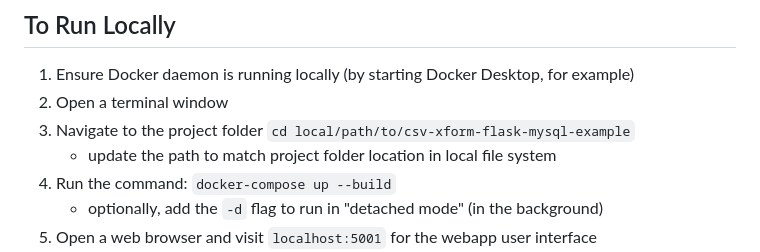
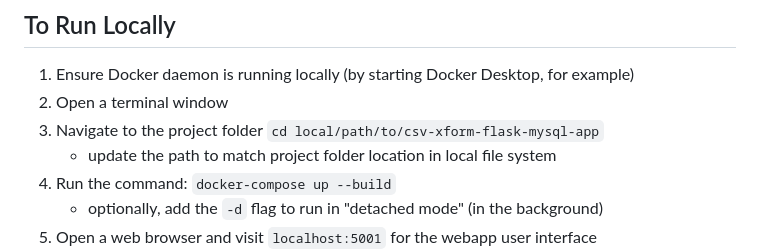
Before and after one commit to ron-yadin/csv-xform-flask-mysql-app, a Markdown page: README.md, the part around the change. GitHub-like rendering.

Commit message:
docs: hotfix typo in cd into project folder command

````diff
--- a/README.md
+++ b/README.md
@@ -46,7 +46,7 @@ ___
 ## To Run Locally
 1. Ensure Docker daemon is running locally (by starting Docker Desktop, for example)
 1. Open a terminal window
-1. Navigate to the project folder ```cd local/path/to/csv-xform-flask-mysql-example```
+1. Navigate to the project folder ```cd local/path/to/csv-xform-flask-mysql-app```
     - update the path to match project folder location in local file system
 1. Run the command: ```docker-compose up --build```
     - optionally, add the ```-d``` flag to run in "detached mode" (in the background)
````
